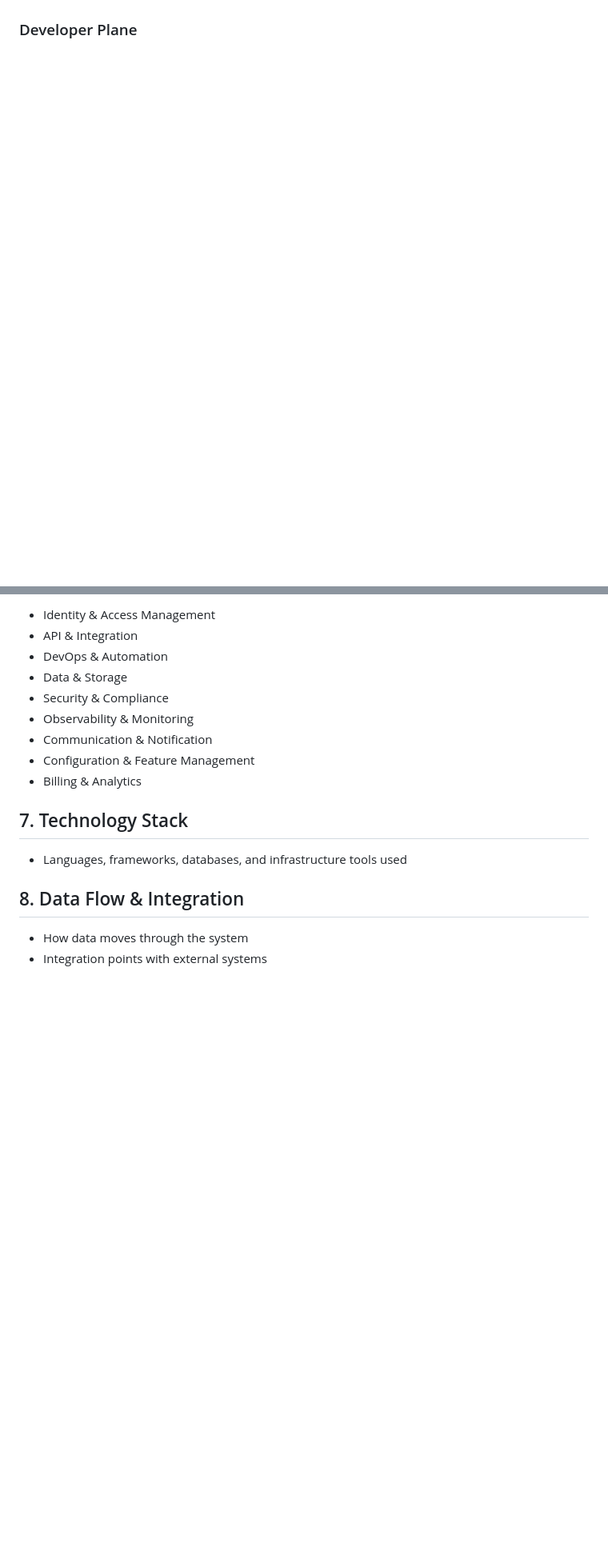
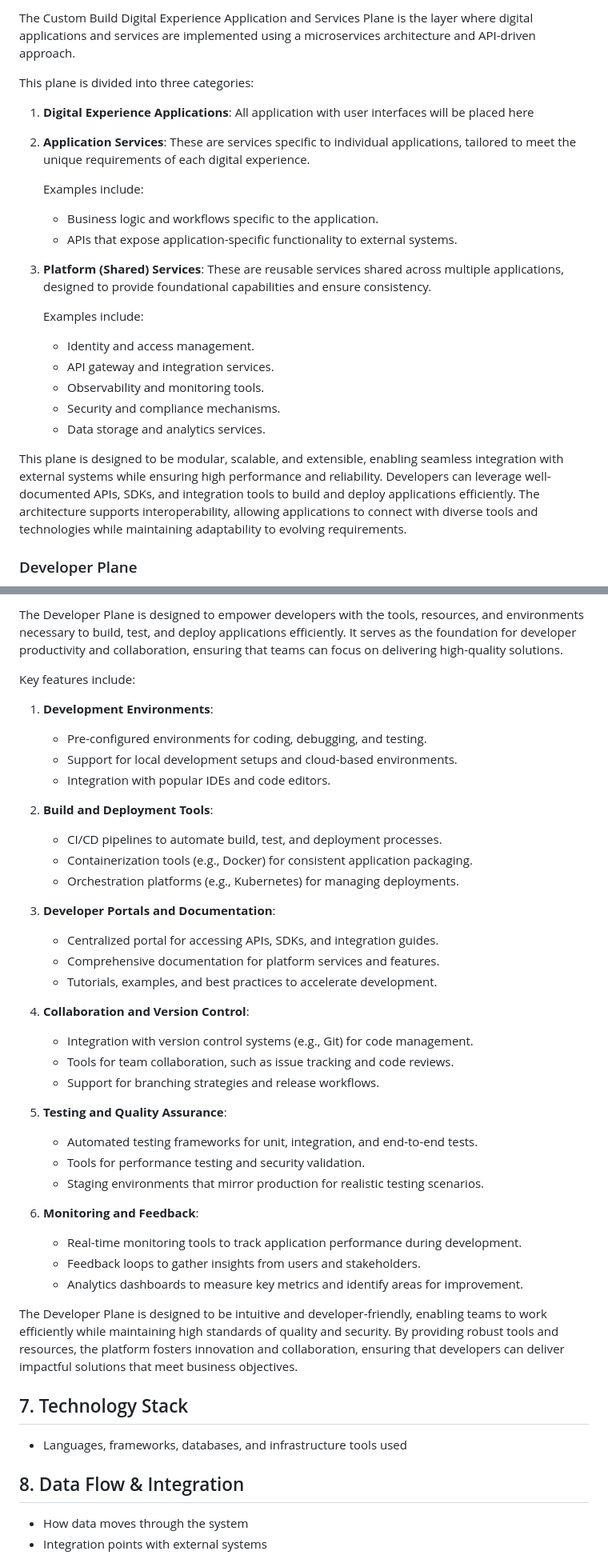
Before and after one commit to kennethteo/custom-build-platform, a Markdown page: docs/architecture/overview.md, 2 parts joined by grey strips. Shown: that part at 80% size. Rendered like a GitHub page; blank space fills up the shorter version.

Commit message:
feat: Revise architecture overview to enhance clarity and add visual diagrams for key components

```diff
--- a/docs/architecture/overview.md
+++ b/docs/architecture/overview.md
@@ -87,3 +147,25 @@ The Platform Control Plane is responsible for managing and orchestrating the ove
+The Custom Build Digital Experience Application and Services Plane is the layer where digital applications and services are implemented using a microservices architecture and API-driven approach.
+
+This plane is divided into three categories:
+
+1. **Digital Experience Applications**: All application with user interfaces will be placed here
+
+2. **Application Services**: These are services specific to individual applications, tailored to meet the unique requirements of each digital experience.
+
+   Examples include:
+    - Business logic and workflows specific to the application.
+    - APIs that expose application-specific functionality to external systems.
+
+3. **Platform (Shared) Services**: These are reusable services shared across multiple applications, designed to provide foundational capabilities and ensure consistency.
+
+   Examples include:
+     - Identity and access management.
+     - API gateway and integration services.
+     - Observability and monitoring tools.
+     - Security and compliance mechanisms.
+     - Data storage and analytics services.
+
+This plane is designed to be modular, scalable, and extensible, enabling seamless integration with external systems while ensuring high performance and reliability. Developers can leverage well-documented APIs, SDKs, and integration tools to build and deploy applications efficiently. The architecture supports interoperability, allowing applications to connect with diverse tools and technologies while maintaining adaptability to evolving requirements.
 
 ### Developer Plane
 
@@ -95,13 +190,45 @@ The Platform Control Plane is responsible for managing and orchestrating the ove
 
-- Identity & Access Management
-- API & Integration
-- DevOps & Automation
-- Data & Storage
-- Security & Compliance
-- Observability & Monitoring
-- Communication & Notification
-- Configuration & Feature Management
-- Billing & Analytics
+The Developer Plane is designed to empower developers with the tools, resources, and environments necessary to build, test, and deploy applications efficiently. It serves as the foundation for developer productivity and collaboration, ensuring that teams can focus on delivering high-quality solutions.
+
+Key features include:
+
+1. **Development Environments**:
+
+   - Pre-configured environments for coding, debugging, and testing.
+   - Support for local development setups and cloud-based environments.
+   - Integration with popular IDEs and code editors.
+
+2. **Build and Deployment Tools**:
+
+   - CI/CD pipelines to automate build, test, and deployment processes.
+   - Containerization tools (e.g., Docker) for consistent application packaging.
+   - Orchestration platforms (e.g., Kubernetes) for managing deployments.
+
+3. **Developer Portals and Documentation**:
+
+   - Centralized portal for accessing APIs, SDKs, and integration guides.
+   - Comprehensive documentation for platform services and features.
+   - Tutorials, examples, and best practices to accelerate development.
+
+4. **Collaboration and Version Control**:
+
+   - Integration with version control systems (e.g., Git) for code management.
+   - Tools for team collaboration, such as issue tracking and code reviews.
+   - Support for branching strategies and release workflows.
+
+5. **Testing and Quality Assurance**:
+
+   - Automated testing frameworks for unit, integration, and end-to-end tests.
+   - Tools for performance testing and security validation.
+   - Staging environments that mirror production for realistic testing scenarios.
+
+6. **Monitoring and Feedback**:
+
+   - Real-time monitoring tools to track application performance during development.
+   - Feedback loops to gather insights from users and stakeholders.
+   - Analytics dashboards to measure key metrics and identify areas for improvement.
+
+The Developer Plane is designed to be intuitive and developer-friendly, enabling teams to work efficiently while maintaining high standards of quality and security. By providing robust tools and resources, the platform fosters innovation and collaboration, ensuring that developers can deliver impactful solutions that meet business objectives.
 
 ## 7. Technology Stack
 
```
Also changed, not shown: other parts of docs/architecture/overview.md (+80 -7 lines).
